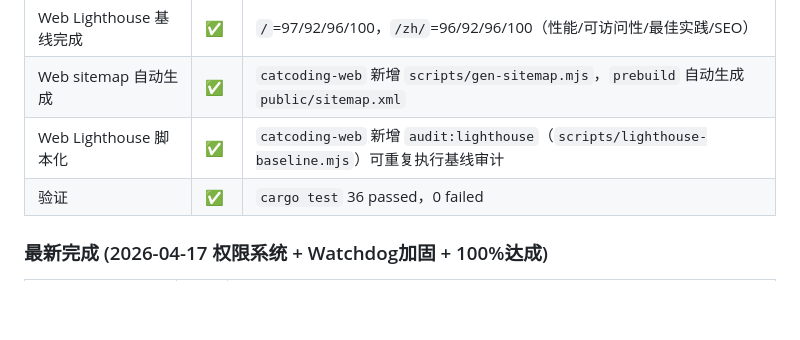
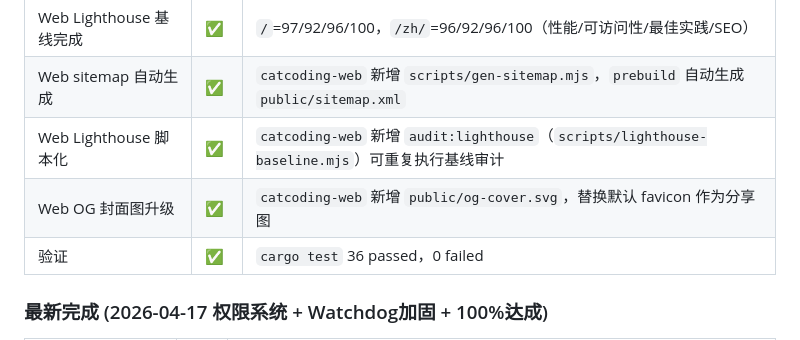
Before and after one commit to zocs/catcoding, a Markdown page: PROGRESS.md, the part around one of its changes. Drawn GitHub-style; blank space fills up the shorter version.

Commit message:
docs(progress): sync web og-cover upgrade round

```diff
--- a/PROGRESS.md
+++ b/PROGRESS.md
@@ -132,6 +132,7 @@ Claude Code 对整个项目做了一次全面 Code Review（发现 20+ 问题）
 | Web Lighthouse 基线完成 | ✅ | `/`=97/92/96/100，`/zh/`=96/92/96/100（性能/可访问性/最佳实践/SEO） |
 | Web sitemap 自动生成 | ✅ | `catcoding-web` 新增 `scripts/gen-sitemap.mjs`，`prebuild` 自动生成 `public/sitemap.xml` |
 | Web Lighthouse 脚本化 | ✅ | `catcoding-web` 新增 `audit:lighthouse`（`scripts/lighthouse-baseline.mjs`）可重复执行基线审计 |
+| Web OG 封面图升级 | ✅ | `catcoding-web` 新增 `public/og-cover.svg`，替换默认 favicon 作为分享图 |
 | 验证 | ✅ | `cargo test` 36 passed，0 failed |
 
 ### 最新完成 (2026-04-17 权限系统 + Watchdog加固 + 100%达成)
```
Also changed, not shown: other parts of PROGRESS.md (+1 -1 lines).
